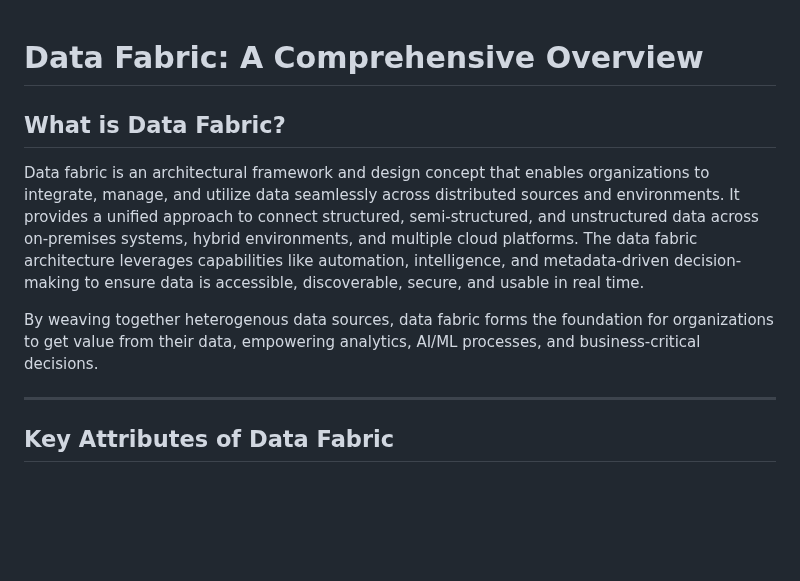
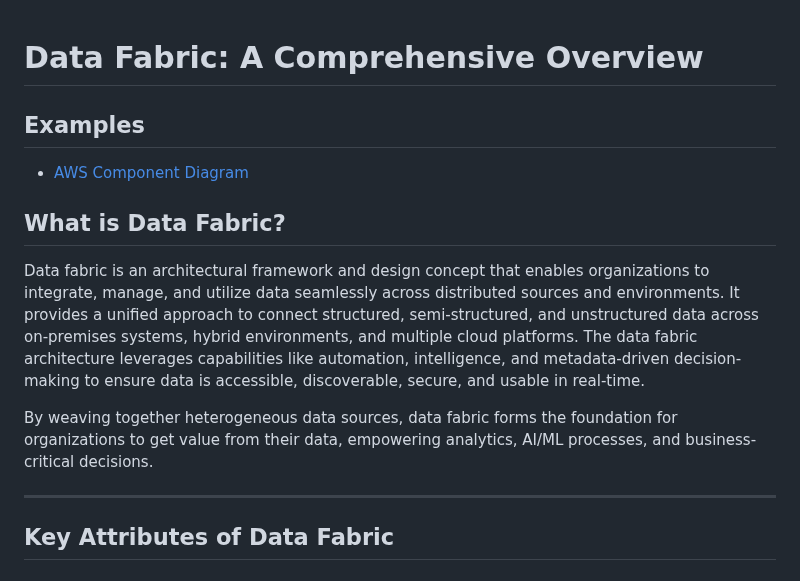
Before and after one commit to smaruf/python-study, a Markdown page: src/data-fabric/readme.md, the part around the change. GitHub-like rendering; blank space fills up the shorter version.

```diff
--- a/src/data-fabric/readme.md
+++ b/src/data-fabric/readme.md
@@ -1,10 +1,13 @@
 # Data Fabric: A Comprehensive Overview
+
+## Examples
+- [AWS Component Diagram](aws_diagram_txt_output.md)
 
 ## What is Data Fabric?
 
-Data fabric is an architectural framework and design concept that enables organizations to integrate, manage, and utilize data seamlessly across distributed sources and environments. It provides a unified approach to connect structured, semi-structured, and unstructured data across on-premises systems, hybrid environments, and multiple cloud platforms. The data fabric architecture leverages capabilities like automation, intelligence, and metadata-driven decision-making to ensure data is accessible, discoverable, secure, and usable in real time.
+Data fabric is an architectural framework and design concept that enables organizations to integrate, manage, and utilize data seamlessly across distributed sources and environments. It provides a unified approach to connect structured, semi-structured, and unstructured data across on-premises systems, hybrid environments, and multiple cloud platforms. The data fabric architecture leverages capabilities like automation, intelligence, and metadata-driven decision-making to ensure data is accessible, discoverable, secure, and usable in real-time.
 
-By weaving together heterogenous data sources, data fabric forms the foundation for organizations to get value from their data, empowering analytics, AI/ML processes, and business-critical decisions.
+By weaving together heterogeneous data sources, data fabric forms the foundation for organizations to get value from their data, empowering analytics, AI/ML processes, and business-critical decisions.
 
 ---
 
```
